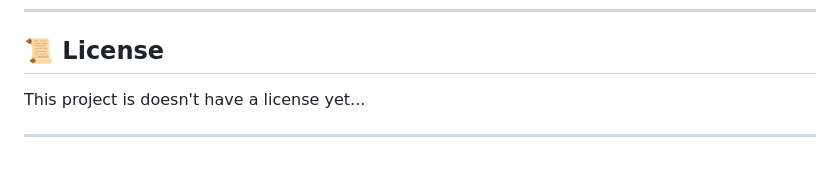
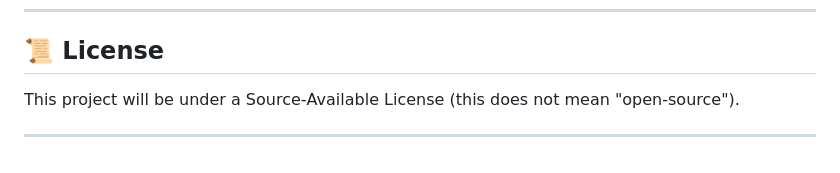
Before and after one commit to jardinsys/Team-Calendula, a Markdown page: README.md, the part around the change. Drawn GitHub-style.

```diff
--- a/README.md
+++ b/README.md
@@ -135,6 +135,6 @@ Systemiser uses MongoDB with the following main collections:
 
 ## 📜 License
 
-This project is doesn't have a license yet...
+This project will be under a Source‑Available License (this does not mean "open-source").
 
 ---
```
